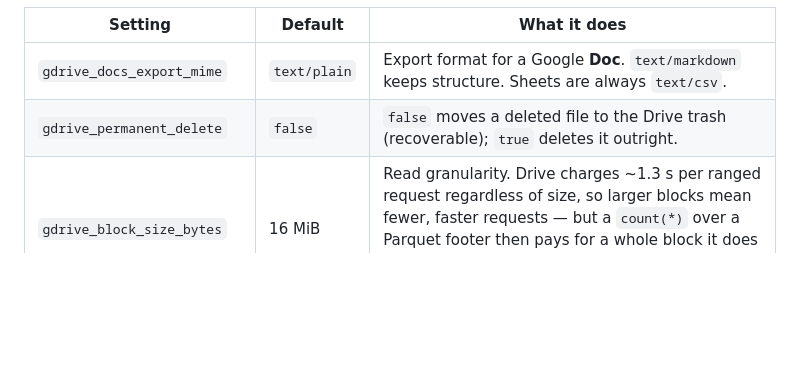
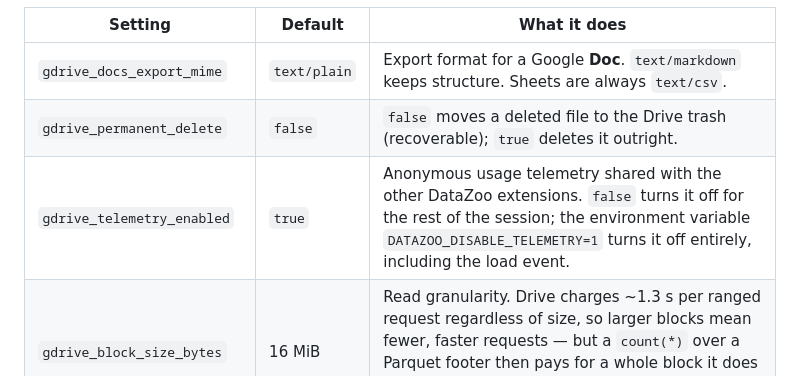
Before and after one commit to DataZooDE/duckdb-gdrive, a Markdown page: README.md, the part around the change. GitHub-like rendering; blank space fills up the shorter version.

Commit message:
README: document gdrive_telemetry_enabled (verify_readme gate)
CI's 'README documents things that exist' failed from this PR on: the
setting is now registered and every registered setting must be documented.

Co-Authored-By: Claude Opus 5.5 <noreply@anthropic.com>

```diff
--- a/README.md
+++ b/README.md
@@ -528,6 +528,7 @@ and nothing registered that is not here.
 |---|---|---|
 | `gdrive_docs_export_mime` | `text/plain` | Export format for a Google **Doc**. `text/markdown` keeps structure. Sheets are always `text/csv`. |
 | `gdrive_permanent_delete` | `false` | `false` moves a deleted file to the Drive trash (recoverable); `true` deletes it outright. |
+| `gdrive_telemetry_enabled` | `true` | Anonymous usage telemetry shared with the other DataZoo extensions. `false` turns it off for the rest of the session; the environment variable `DATAZOO_DISABLE_TELEMETRY=1` turns it off entirely, including the load event. |
 | `gdrive_block_size_bytes` | 16 MiB | Read granularity. Drive charges ~1.3 s per ranged request regardless of size, so larger blocks mean fewer, faster requests — but a `count(*)` over a Parquet footer then pays for a whole block it does not need. 16 MiB is the compromise; see `docs/benchmark.md` for the sweep. |
 | `gdrive_block_cache_bytes` | 256 MiB | Total cap on the shared block cache, across all files and handles. Blocks are keyed by identity + file id + revision, so a file changing on Drive cannot be served stale. |
 | `gdrive_immutable_prefixes` | *(empty)* | Comma-separated `gdrive://` prefixes whose files are **never overwritten in place** — typically a DuckLake/Iceberg `DATA_PATH`. Skips the per-open metadata refresh (~270 ms per file per query) for them. Matching is on whole path segments, so `gdrive://lake` does not cover `gdrive://lakehouse`. **Declaring a prefix whose files change causes stale reads that nothing can detect.** The promise you are making is stronger than "not overwritten": files under it must not be modified, replaced, *or* deleted-and-recreated at the same path while the process runs — Drive keeps a file's id across an overwrite, returns no ETag, and ignores `If-Match`. Leave empty unless you know the files are immutable. |
```
